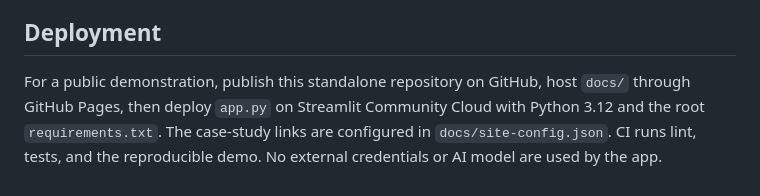
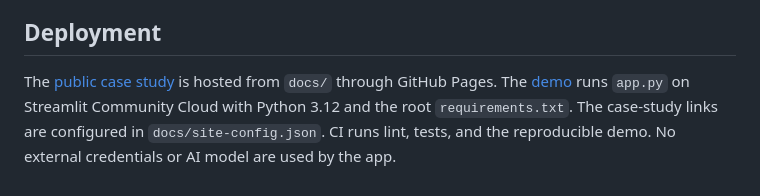
Before and after one commit to prottoymkp/replenishment-decisions, a Markdown page: README.md, the part around one of its changes. Rendered like a GitHub page.

Commit message:
Connect public portfolio links

```diff
--- a/README.md
+++ b/README.md
@@ -58,4 +58,4 @@ With synthetic data already loaded and the forecaster prepared, one local warm s
 
 ## Deployment
 
-For a public demonstration, publish this standalone repository on GitHub, host `docs/` through GitHub Pages, then deploy `app.py` on Streamlit Community Cloud with Python 3.12 and the root `requirements.txt`. The case-study links are configured in `docs/site-config.json`. CI runs lint, tests, and the reproducible demo. No external credentials or AI model are used by the app.
+The [public case study](https://prottoymkp.github.io/replenishment-decisions/) is hosted from `docs/` through GitHub Pages. The [demo](https://replenishment-decisions-mkp.streamlit.app/) runs `app.py` on Streamlit Community Cloud with Python 3.12 and the root `requirements.txt`. The case-study links are configured in `docs/site-config.json`. CI runs lint, tests, and the reproducible demo. No external credentials or AI model are used by the app.
```
Also changed, not shown: other parts of README.md (+1 -1 lines).
